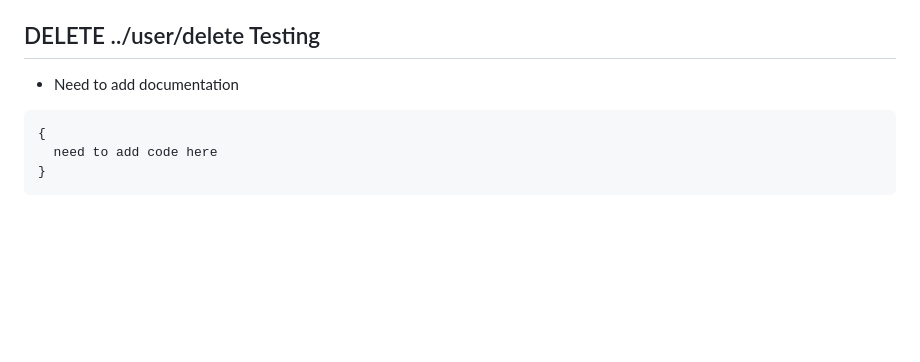
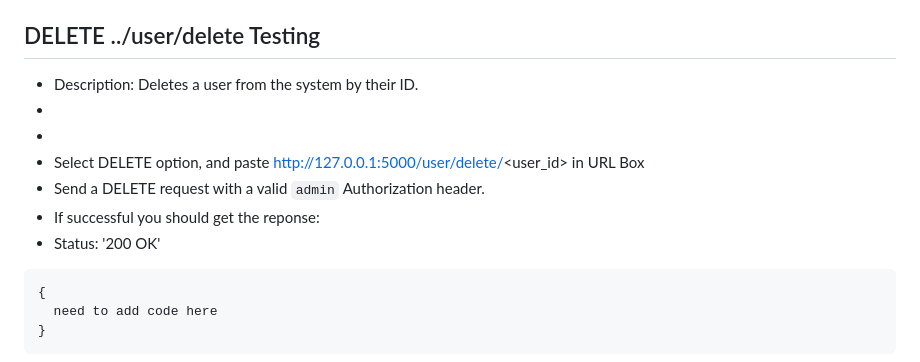
Before and after one commit to alrudniy/T3-f24-app-matching, a Markdown page: README.md, the part around the change. GitHub-like rendering; blank space fills up the shorter version.

Commit message:
Final documentation for now

````diff
--- a/README.md
+++ b/README.md
@@ -188,7 +188,13 @@ It is meant to be used for property owners, tenants and case handlers to ensure
 }
 ``
 ## DELETE ../user/delete Testing
-- Need to add documentation
+- Description: Deletes a user from the system by their ID.
+-
+-
+- Select DELETE option, and paste http://127.0.0.1:5000/user/delete/<user_id> in URL Box
+- Send a DELETE request with a valid `admin` Authorization header.
+- If successful you should get the reponse:
+- Status: '200 OK'
 ```
 {
   need to add code here
````
